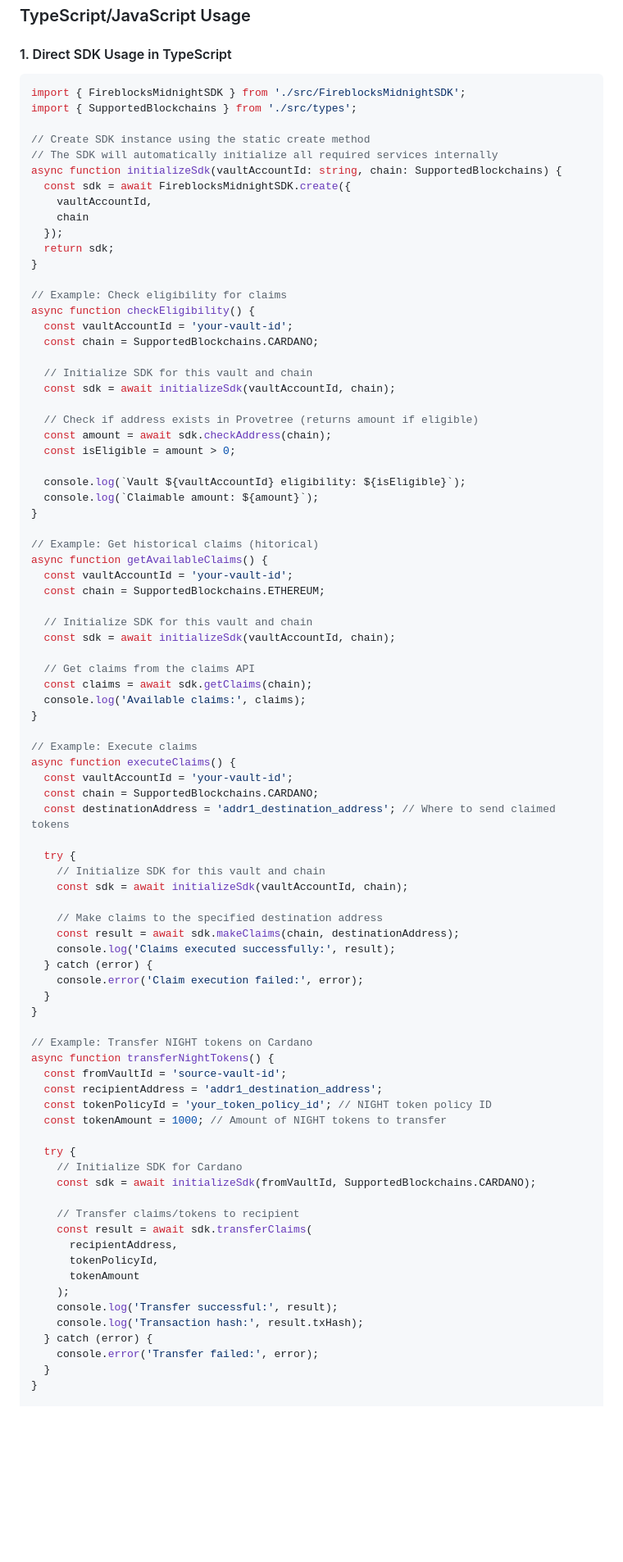
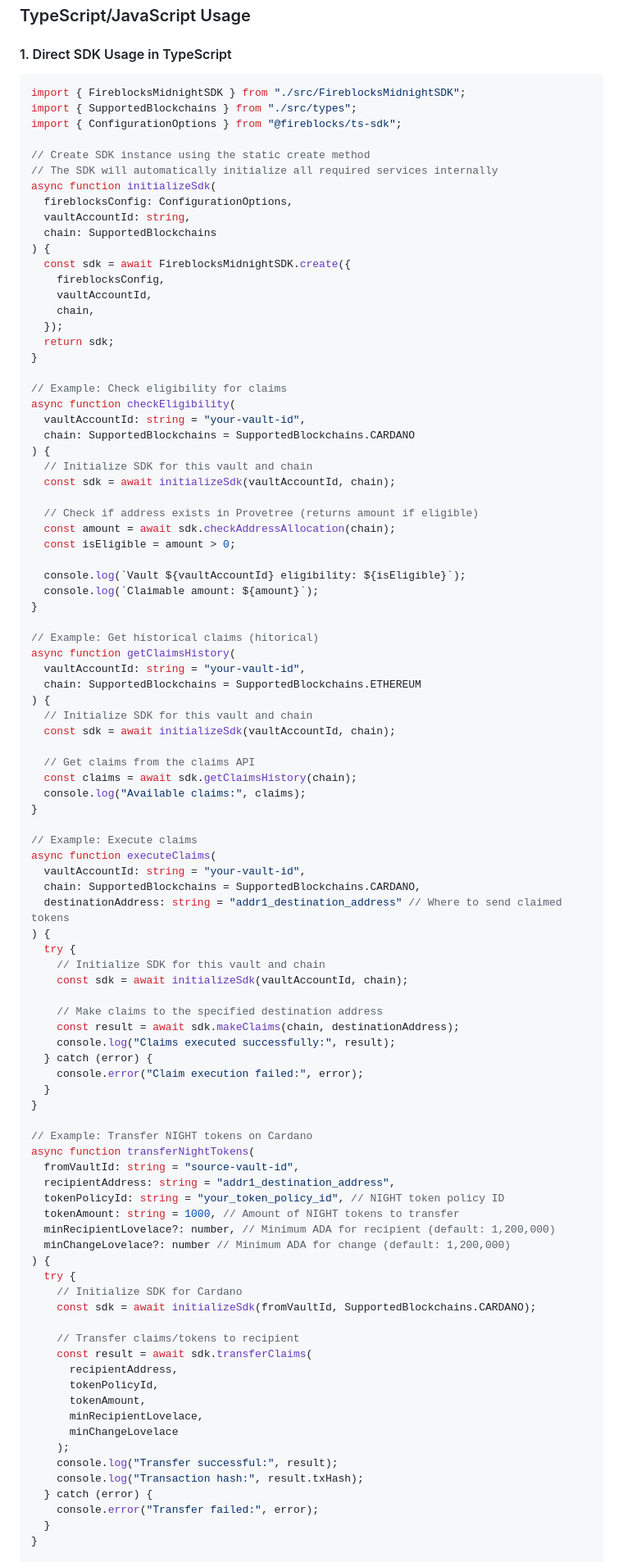
Before and after one commit to tejareddy8888/fb-glacier-sdk, a Markdown page: README.md, the part around the change printed below. Shown: that part at 82% size. Drawn GitHub-style; blank space fills up the shorter version.

Commit message:
fix: improve code examples in README.md

````diff
--- a/README.md
+++ b/README.md
@@ -65,29 +65,35 @@ mkdir -p secrets
 #### 1. Direct SDK Usage in TypeScript
 
 ```typescript
-import { FireblocksMidnightSDK } from './src/FireblocksMidnightSDK';
-import { SupportedBlockchains } from './src/types';
+import { FireblocksMidnightSDK } from "./src/FireblocksMidnightSDK";
+import { SupportedBlockchains } from "./src/types";
+import { ConfigurationOptions } from "@fireblocks/ts-sdk";
 
 // Create SDK instance using the static create method
 // The SDK will automatically initialize all required services internally
-async function initializeSdk(vaultAccountId: string, chain: SupportedBlockchains) {
+async function initializeSdk(
+  fireblocksConfig: ConfigurationOptions,
+  vaultAccountId: string,
+  chain: SupportedBlockchains
+) {
   const sdk = await FireblocksMidnightSDK.create({
+    fireblocksConfig,
     vaultAccountId,
-    chain
+    chain,
   });
   return sdk;
 }
 
 // Example: Check eligibility for claims
-async function checkEligibility() {
-  const vaultAccountId = 'your-vault-id';
-  const chain = SupportedBlockchains.CARDANO;
-
+async function checkEligibility(
+  vaultAccountId: string = "your-vault-id",
+  chain: SupportedBlockchains = SupportedBlockchains.CARDANO
+) {
   // Initialize SDK for this vault and chain
   const sdk = await initializeSdk(vaultAccountId, chain);
 
   // Check if address exists in Provetree (returns amount if eligible)
-  const amount = await sdk.checkAddress(chain);
+  const amount = await sdk.checkAddressAllocation(chain);
   const isEligible = amount > 0;
 
   console.log(`Vault ${vaultAccountId} eligibility: ${isEligible}`);
@@ -95,43 +101,45 @@ async function checkEligibility() {
 }
 
 // Example: Get historical claims (hitorical)
-async function getAvailableClaims() {
-  const vaultAccountId = 'your-vault-id';
-  const chain = SupportedBlockchains.ETHEREUM;
-
+async function getClaimsHistory(
+  vaultAccountId: string = "your-vault-id",
+  chain: SupportedBlockchains = SupportedBlockchains.ETHEREUM
+) {
   // Initialize SDK for this vault and chain
   const sdk = await initializeSdk(vaultAccountId, chain);
 
   // Get claims from the claims API
-  const claims = await sdk.getClaims(chain);
-  console.log('Available claims:', claims);
+  const claims = await sdk.getClaimsHistory(chain);
+  console.log("Available claims:", claims);
 }
 
 // Example: Execute claims
-async function executeClaims() {
-  const vaultAccountId = 'your-vault-id';
-  const chain = SupportedBlockchains.CARDANO;
-  const destinationAddress = 'addr1_destination_address'; // Where to send claimed tokens
-
+async function executeClaims(
+  vaultAccountId: string = "your-vault-id",
+  chain: SupportedBlockchains = SupportedBlockchains.CARDANO,
+  destinationAddress: string = "addr1_destination_address" // Where to send claimed tokens
+) {
   try {
     // Initialize SDK for this vault and chain
     const sdk = await initializeSdk(vaultAccountId, chain);
 
     // Make claims to the specified destination address
     const result = await sdk.makeClaims(chain, destinationAddress);
-    console.log('Claims executed successfully:', result);
+    console.log("Claims executed successfully:", result);
   } catch (error) {
-    console.error('Claim execution failed:', error);
+    console.error("Claim execution failed:", error);
   }
 }
 
 // Example: Transfer NIGHT tokens on Cardano
-async function transferNightTokens() {
-  const fromVaultId = 'source-vault-id';
-  const recipientAddress = 'addr1_destination_address';
-  const tokenPolicyId = 'your_token_policy_id'; // NIGHT token policy ID
-  const tokenAmount = 1000; // Amount of NIGHT tokens to transfer
-
+async function transferNightTokens(
+  fromVaultId: string = "source-vault-id",
+  recipientAddress: string = "addr1_destination_address",
+  tokenPolicyId: string = "your_token_policy_id", // NIGHT token policy ID
+  tokenAmount: string = 1000, // Amount of NIGHT tokens to transfer
+  minRecipientLovelace?: number, // Minimum ADA for recipient (default: 1,200,000)
+  minChangeLovelace?: number // Minimum ADA for change (default: 1,200,000)
+) {
   try {
     // Initialize SDK for Cardano
     const sdk = await initializeSdk(fromVaultId, SupportedBlockchains.CARDANO);
@@ -140,12 +148,14 @@ async function transferNightTokens() {
     const result = await sdk.transferClaims(
       recipientAddress,
       tokenPolicyId,
-      tokenAmount
+      tokenAmount,
+      minRecipientLovelace,
+      minChangeLovelace
     );
-    console.log('Transfer successful:', result);
-    console.log('Transaction hash:', result.txHash);
+    console.log("Transfer successful:", result);
+    console.log("Transaction hash:", result.txHash);
   } catch (error) {
-    console.error('Transfer failed:', error);
+    console.error("Transfer failed:", error);
   }
 }
 
````
Also changed, not shown: other parts of README.md (+95 -58 lines).
